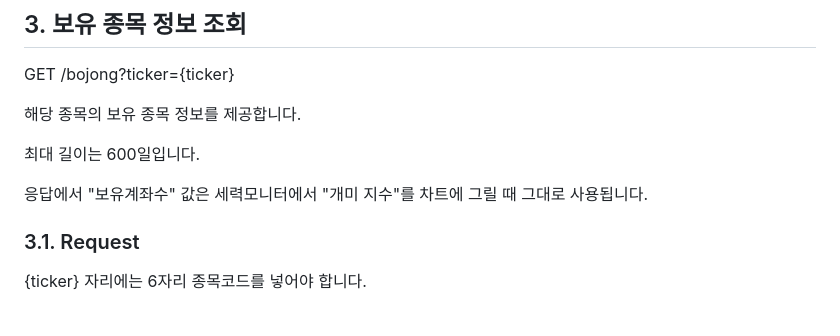
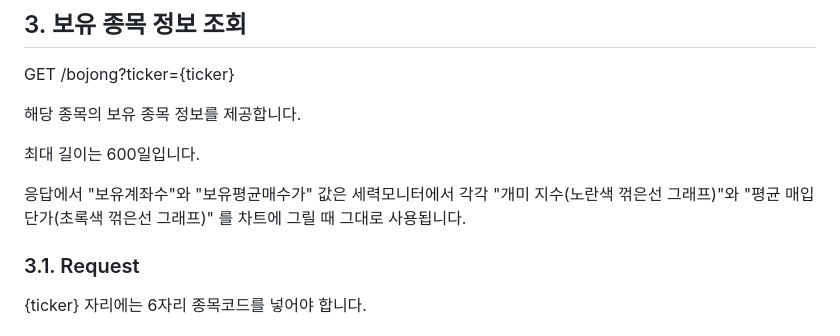
Before and after one commit to getsoss/Fmweb-FE, a Markdown page: docs/APIDOC.md, the part around the change. GitHub-like rendering.

Commit message:
docs: Updated APIDOC.md.

```diff
--- a/docs/APIDOC.md
+++ b/docs/APIDOC.md
@@ -66,7 +66,7 @@ GET /bojong?ticker={ticker}
 
 최대 길이는 600일입니다.
 
-응답에서 "보유계좌수" 값은 세력모니터에서 "개미 지수"를 차트에 그릴 때 그대로 사용됩니다.
+응답에서 "보유계좌수"와 "보유평균매수가" 값은 세력모니터에서 각각 "개미 지수(노란색 꺾은선 그래프)"와 "평균 매입 단가(초록색 꺾은선 그래프)" 를 차트에 그릴 때 그대로 사용됩니다.
 
 ### 3.1. Request
 
```
